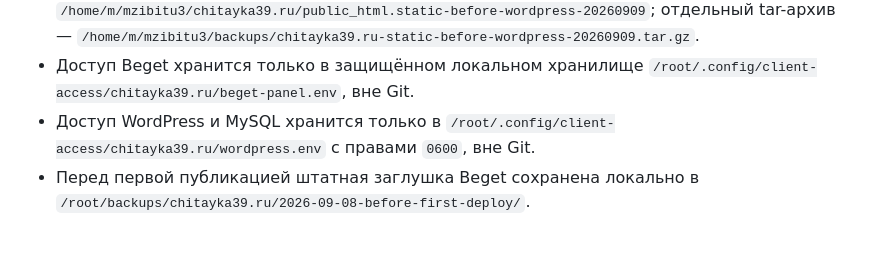
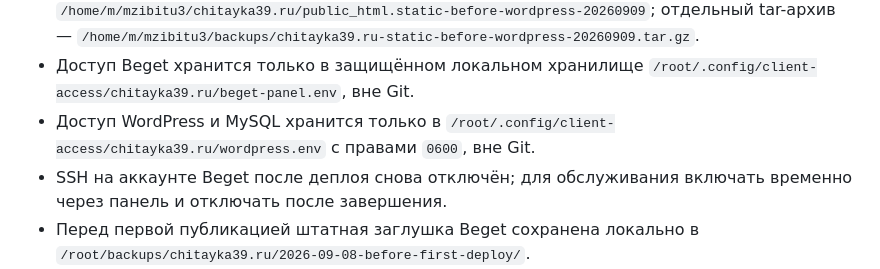
Before and after one commit to suyazov/chitayka-kaliningrad, a Markdown page: AGENTS.md, the part around the change. Rendered like a GitHub page; blank space fills up the shorter version.

Commit message:
docs: record WordPress production state

```diff
--- a/AGENTS.md
+++ b/AGENTS.md
@@ -49,6 +49,7 @@ WordPress, кастомная тема `wp-content/themes/chitayka`. Mobile-firs
 - Предыдущая статическая версия сохранена для быстрого отката в `/home/m/mzibitu3/chitayka39.ru/public_html.static-before-wordpress-20260909`; отдельный tar-архив — `/home/m/mzibitu3/backups/chitayka39.ru-static-before-wordpress-20260909.tar.gz`.
 - Доступ Beget хранится только в защищённом локальном хранилище `/root/.config/client-access/chitayka39.ru/beget-panel.env`, вне Git.
 - Доступ WordPress и MySQL хранится только в `/root/.config/client-access/chitayka39.ru/wordpress.env` с правами `0600`, вне Git.
+- SSH на аккаунте Beget после деплоя снова отключён; для обслуживания включать временно через панель и отключать после завершения.
 - Перед первой публикацией штатная заглушка Beget сохранена локально в `/root/backups/chitayka39.ru/2026-09-08-before-first-deploy/`.
 - HTTPS активен. Главная, страница сведений, политика, основной CSS, WordPress-админка и Customizer проверены после переключения ответом HTTP 200.
 - Форма на production обрабатывается через `admin-post.php`, требует согласие и отправляет заявку на WordPress `admin_email`; honeypot-smoke проверен без отправки письма клиенту.
```
